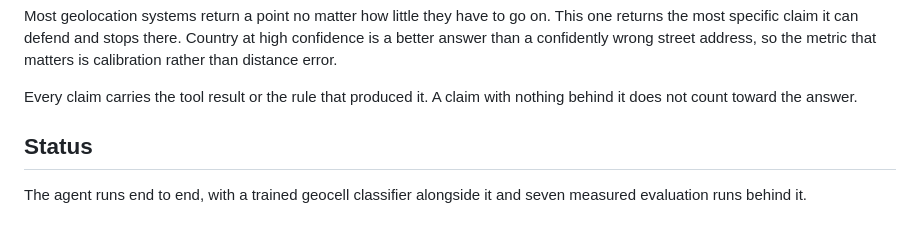
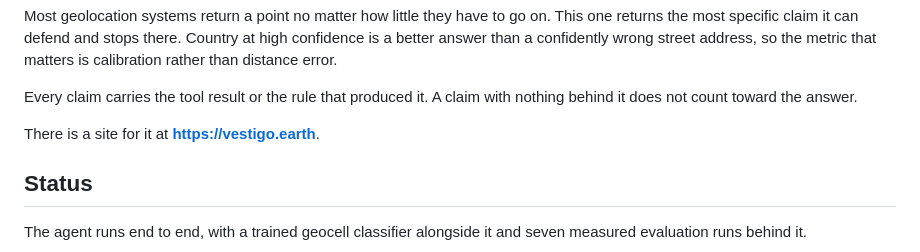
Before and after one commit to leozh0u/vestigo, a Markdown page: README.md, the part around the change. Drawn GitHub-style; blank space fills up the shorter version.

Commit message:
Point at the site

```diff
--- a/README.md
+++ b/README.md
@@ -12,6 +12,8 @@ so the metric that matters is calibration rather than distance error.
 
 Every claim carries the tool result or the rule that produced it. A claim with
 nothing behind it does not count toward the answer.
+
+There is a site for it at **https://vestigo.earth**.
 
 ## Status
 
```
